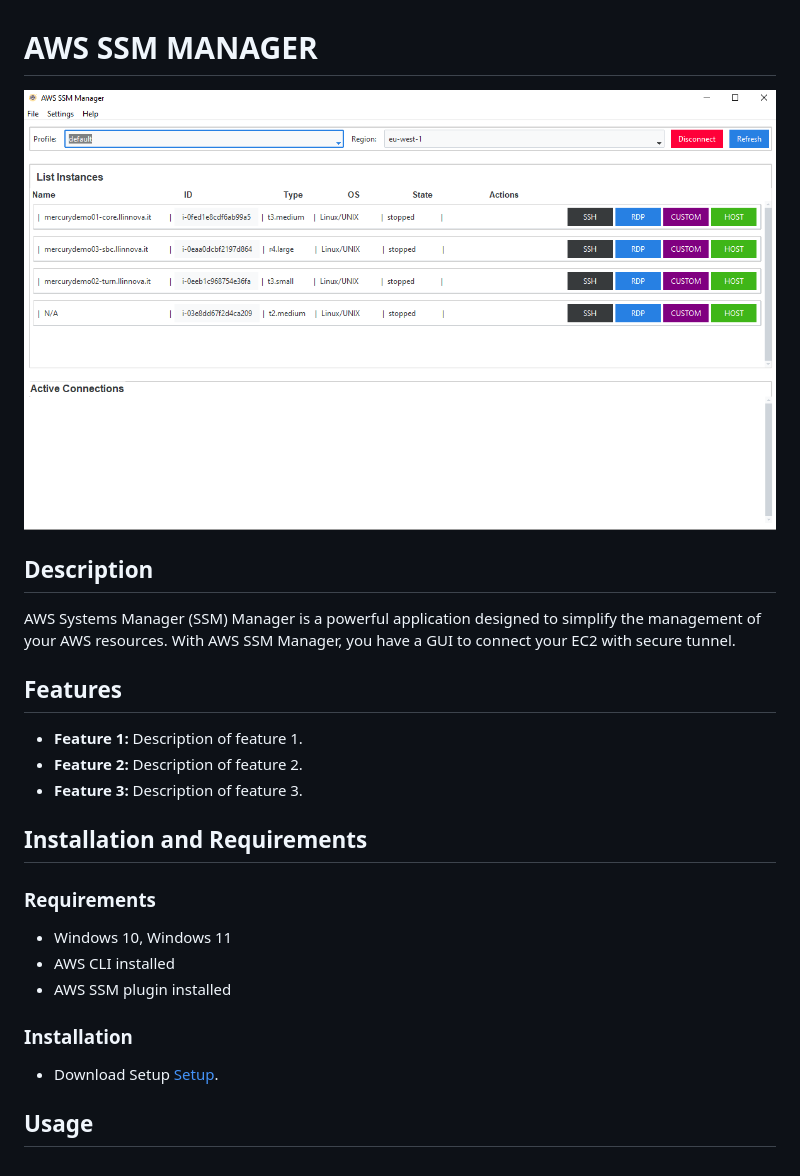
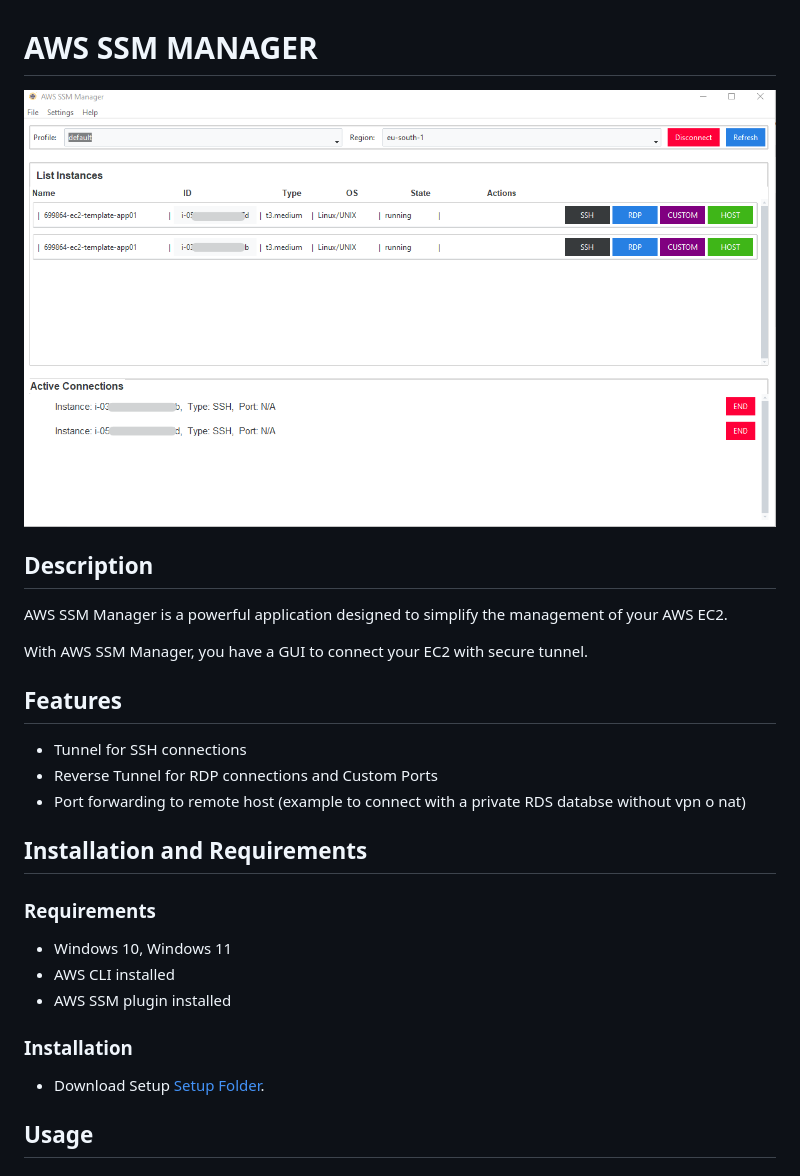
Before and after one commit to mauroo82/ssm-manager, a Markdown page: README.md, the part around the change. Rendered like a GitHub page; pictures changed too: image/app_screenshot.png.

```diff
--- a/README.md
+++ b/README.md
@@ -4,13 +4,15 @@
 
 ## Description
 
-AWS Systems Manager (SSM) Manager is a powerful application designed to simplify the management of your AWS resources. With AWS SSM Manager, you have a GUI to connect your EC2 with secure tunnel.
+AWS SSM Manager is a powerful application designed to simplify the management of your AWS EC2.
+
+With AWS SSM Manager, you have a GUI to connect your EC2 with secure tunnel.
 
 ## Features
 
-- **Feature 1:** Description of feature 1.
-- **Feature 2:** Description of feature 2.
-- **Feature 3:** Description of feature 3.
+- Tunnel for SSH connections
+- Reverse Tunnel for RDP connections and Custom Ports
+- Port forwarding to remote host (example to connect with a private RDS databse without vpn o nat)
 
 ## Installation and Requirements
 
@@ -20,7 +22,7 @@ AWS Systems Manager (SSM) Manager is a powerful application designed to simplify
 - AWS SSM plugin installed
 
 ### Installation
-- Download Setup [Setup](https://github.com/mauroo82/ssm-manager/blob/main/installer/setup.exe).
+- Download Setup [Setup Folder](https://github.com/mauroo82/ssm-manager/blob/main/installer/).
 
 
 ## Usage
```
